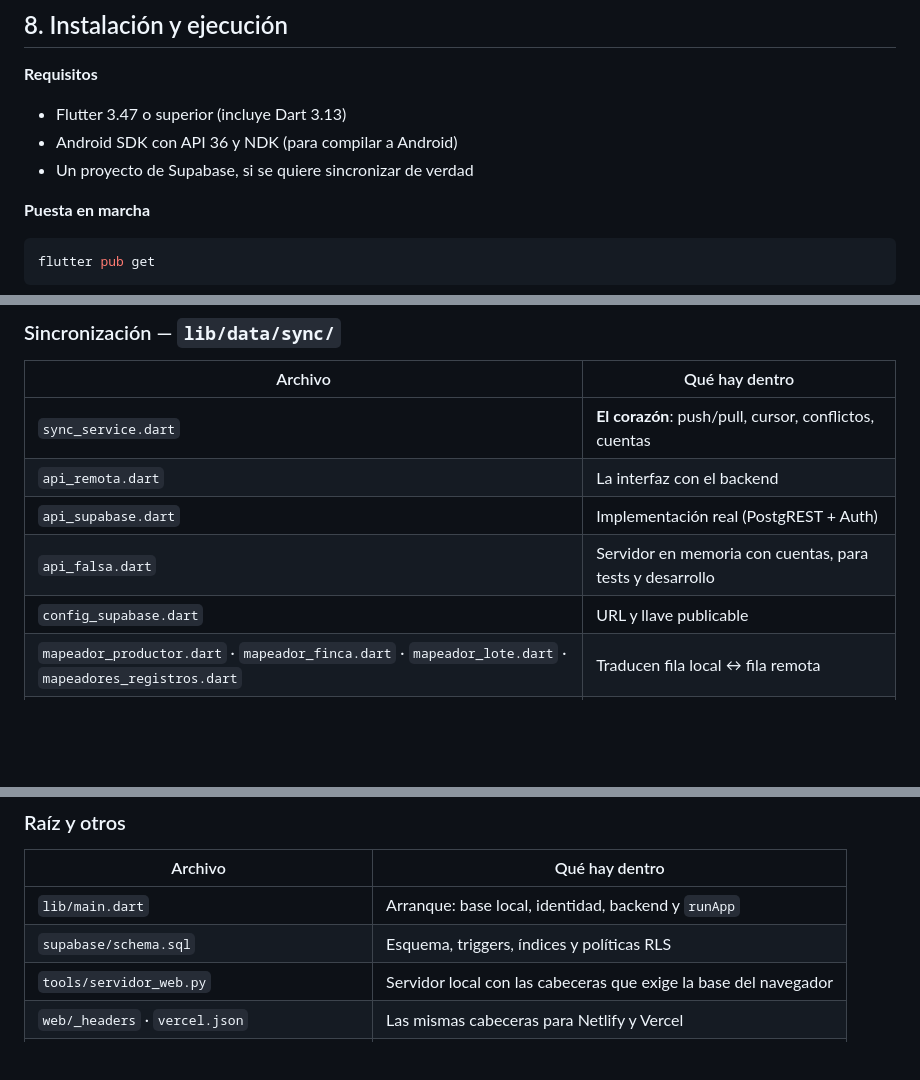
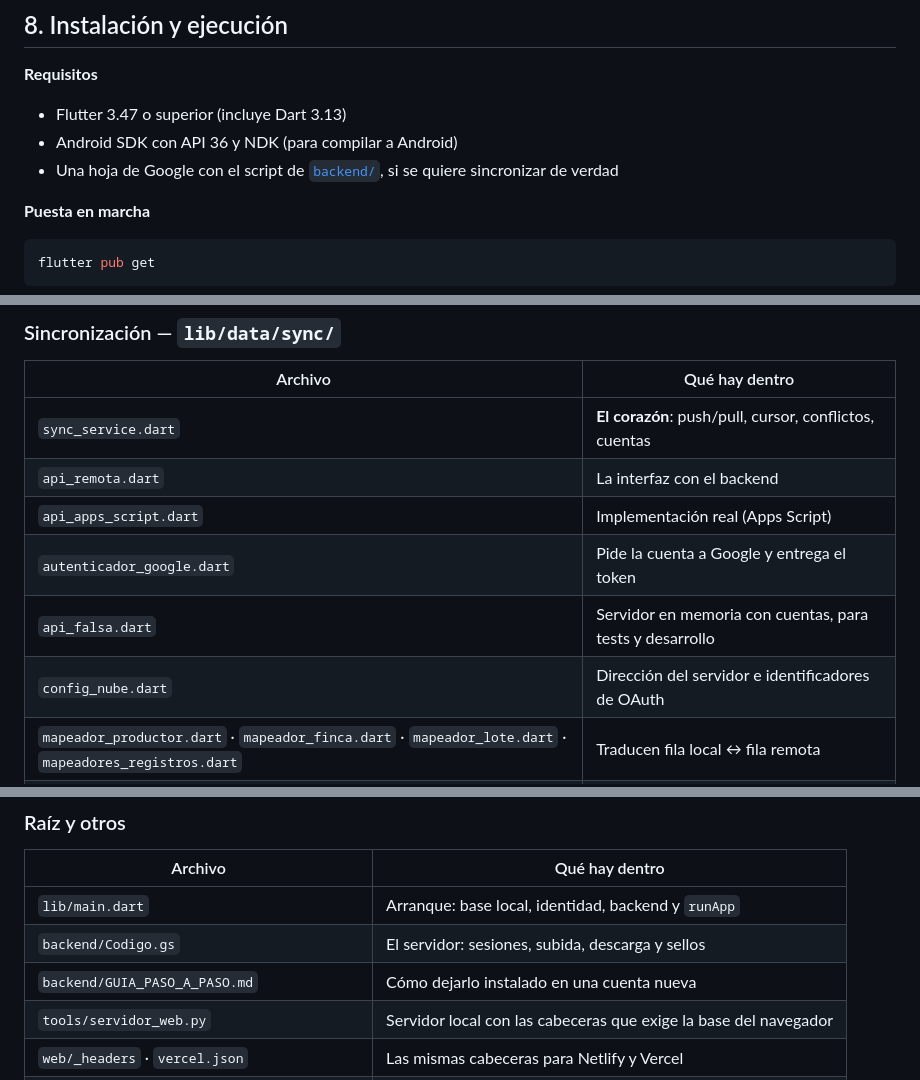
Before and after one commit to prra2003/proyectocacao, a Markdown page: README.md, 3 parts joined by grey strips. Drawn GitHub-style; blank space fills up the shorter version.

```diff
--- a/README.md
+++ b/README.md
@@ -283,7 +303,8 @@ funciona igual; lo único que cambia es a dónde van los datos.
 
 - Flutter 3.47 o superior (incluye Dart 3.13)
 - Android SDK con API 36 y NDK (para compilar a Android)
-- Un proyecto de Supabase, si se quiere sincronizar de verdad
+- Una hoja de Google con el script de [`backend/`](backend/), si se quiere
+  sincronizar de verdad
 
 **Puesta en marcha**
 
@@ -498,9 +521,10 @@ dice con todas sus letras y no promete un respaldo que no existe.
 |---|---|
 | `sync_service.dart` | **El corazón**: push/pull, cursor, conflictos, cuentas |
 | `api_remota.dart` | La interfaz con el backend |
-| `api_supabase.dart` | Implementación real (PostgREST + Auth) |
+| `api_apps_script.dart` | Implementación real (Apps Script) |
+| `autenticador_google.dart` | Pide la cuenta a Google y entrega el token |
 | `api_falsa.dart` | Servidor en memoria con cuentas, para tests y desarrollo |
-| `config_supabase.dart` | URL y llave publicable |
+| `config_nube.dart` | Dirección del servidor e identificadores de OAuth |
 | `mapeador_productor.dart` · `mapeador_finca.dart` · `mapeador_lote.dart` · `mapeadores_registros.dart` | Traducen fila local ↔ fila remota |
 | `sync_result.dart` | Resultado de una pasada y motivos de conflicto |
 | `sync_state.dart` | Estado observable para la interfaz |
@@ -531,7 +555,8 @@ dice con todas sus letras y no promete un respaldo que no existe.
 | Archivo | Qué hay dentro |
 |---|---|
 | `lib/main.dart` | Arranque: base local, identidad, backend y `runApp` |
-| `supabase/schema.sql` | Esquema, triggers, índices y políticas RLS |
+| `backend/Codigo.gs` | El servidor: sesiones, subida, descarga y sellos |
+| `backend/GUIA_PASO_A_PASO.md` | Cómo dejarlo instalado en una cuenta nueva |
 | `tools/servidor_web.py` | Servidor local con las cabeceras que exige la base del navegador |
 | `web/_headers` · `vercel.json` | Las mismas cabeceras para Netlify y Vercel |
 | `test/utiles.dart` | Ayudas de tests (incluye por qué no se usa `pumpAndSettle`) |
```
Also changed, not shown: other parts of README.md (+78 -56 lines), docs/DOCUMENTACION_TECNICA.md (+44 -57 lines), docs/GUIA_DEL_EQUIPO.md (+3 -3 lines).
